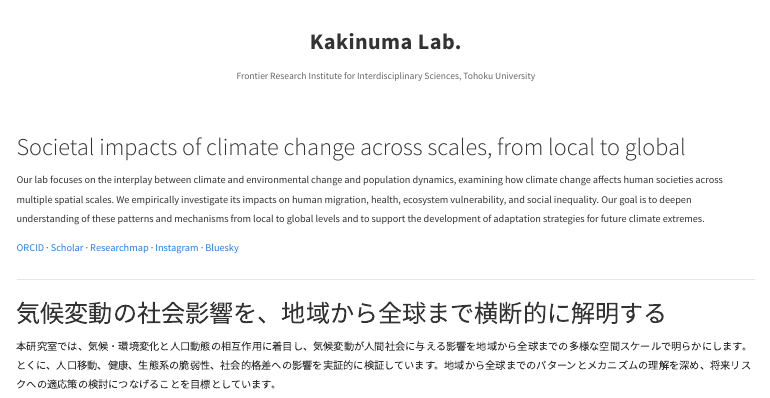
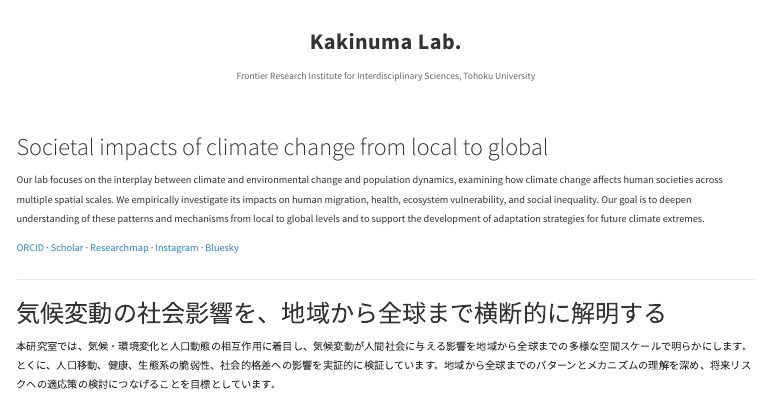
Before and after one commit to kknmk/kknmk.github.io, a Quarto document (index.qmd): the page in a window 1100 px wide, from its top. Rendered offline with R 4.5, knitr and Pandoc in place of Quarto, with nearby package versions; menus at the side of the page are left out.

Commit message:
Update website

```diff
--- a/index.qmd
+++ b/index.qmd
@@ -16,7 +16,7 @@ Frontier Research Institute for Interdisciplinary Sciences, Tohoku University
 
 <div style="max-width: 820px; margin: 0 auto; padding: 0 1rem; line-height: 1.85; font-size: 1.02rem;">
 
-### Societal impacts of climate change across scales, from local to global {.unlisted}
+### Societal impacts of climate change from local to global {.unlisted}
 
 Our lab focuses on the interplay between climate and environmental change and population dynamics, examining how climate change affects human societies across multiple spatial scales. We empirically investigate its impacts on human migration, health, ecosystem vulnerability, and social inequality. Our goal is to deepen understanding of these patterns and mechanisms from local to global levels and to support the development of adaptation strategies for future climate extremes.
 
```
